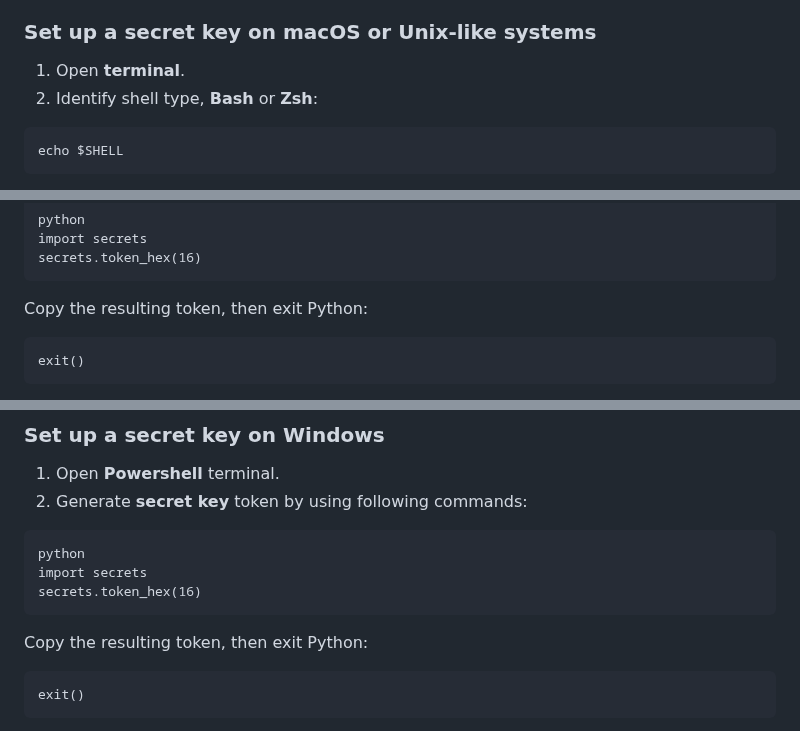
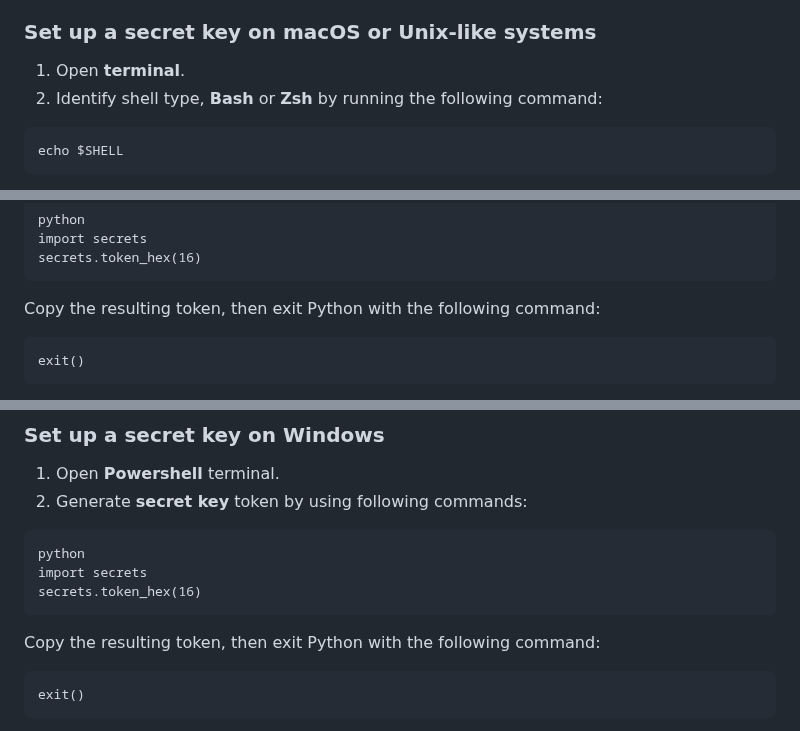
Before and after one commit to NyeJones/iiif-flask-tool, a Markdown page: README.md, 3 parts joined by grey strips. Drawn GitHub-style.

````diff
--- a/README.md
+++ b/README.md
@@ -13,7 +13,7 @@ We begin by setting up a __secret key__ that will be used to enhance site securi
 ### Set up a secret key on macOS or Unix-like systems
 
 1. Open __terminal__.
-2. Identify shell type, __Bash__ or __Zsh__:
+2. Identify shell type, __Bash__ or __Zsh__ by running the following command:
 ```
 echo $SHELL
 ```
@@ -37,7 +37,7 @@ import secrets
 secrets.token_hex(16)
 ```
 
-Copy the resulting token, then exit Python:
+Copy the resulting token, then exit Python with the following command:
 
 ```
 exit()
@@ -71,7 +71,7 @@ import secrets
 secrets.token_hex(16)
 ```
 
-Copy the resulting token, then exit Python:
+Copy the resulting token, then exit Python with the following command:
 
 ```
 exit()
````
Also changed, not shown: other parts of README.md (+4 -4 lines).
